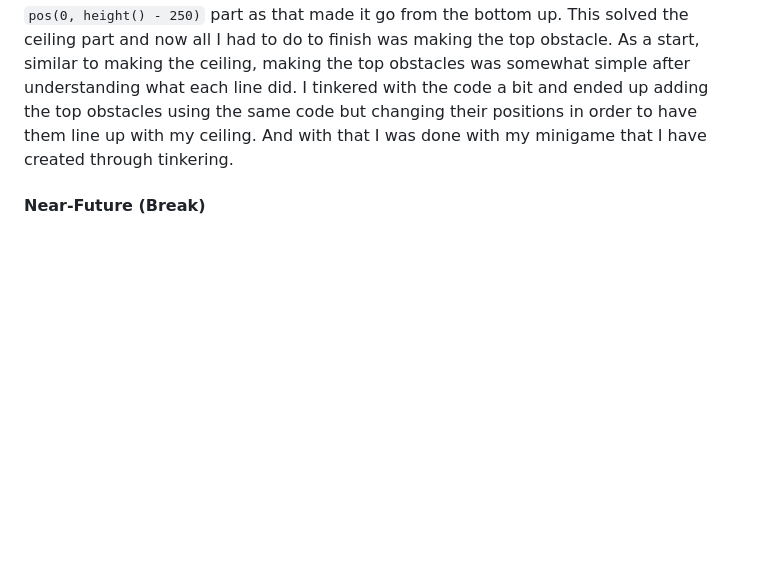
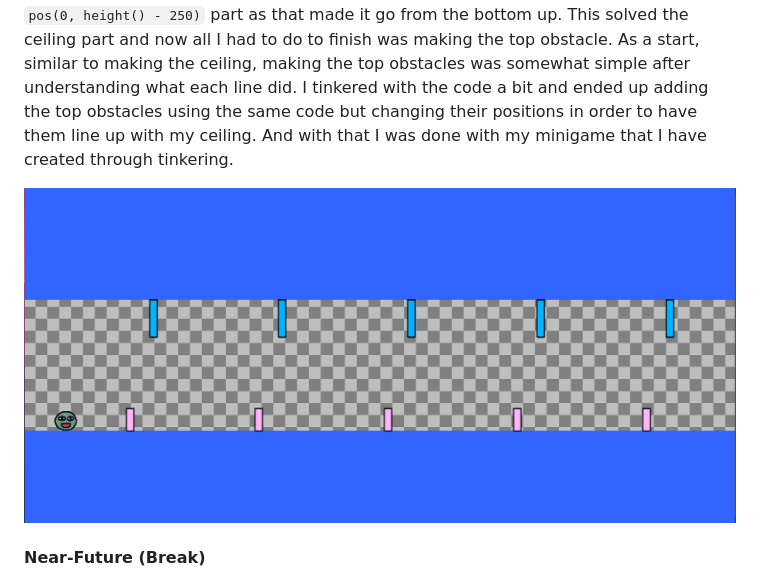
Before and after one commit to kylel5957/sep11-freedom-project, a Markdown page: blog/entry02.md, the part around the change. Rendered like a GitHub page; pictures changed too: blog/image.png (added); blank space fills up the shorter version.

Commit message:
blog

```diff
--- a/blog/entry02.md
+++ b/blog/entry02.md
@@ -13,6 +13,8 @@ As I looked for additional challenges to put into my game, such as using spikes,
 
 #### Final Stretch
 Since I had a clear gameplan in mind, I quickly found the parts I needed to do what I needed with my Bean within the official documentation. I saw how you could utilize an if statement to allow the bean to jump only if he was on the ground, making so the bean couldn't jump infinitely. I wrote `onKeyPress("w", () => { if (bean.isGrounded()) {bean.jump();} });` allowing my bean to jump only when grounded on the floor I made. Then to make the collisions able to be seen, I make the screen shake at every instace the bean collided with the obstacle using; `player.onCollide("tree", () => { addKaboom(bean.pos); shake(); });`. With that, I was almost done with my mini game I put together while tinkering. For my final part, I wanted to add a roof and make the player have to time their jumps or they would "lose". So I started tinkering with the floor I had, I first did away with the "static" part as it would only serve as a roof and I removed the `pos(0, height() - 250)` part as that made it go from the bottom up. This solved the ceiling part and now all I had to do to finish was making the top obstacle. As a start, similar to making the ceiling, making the top obstacles was somewhat simple after understanding what each line did. I tinkered with the code a bit and ended up adding the top obstacles using the same code but changing their positions in order to have them line up with my ceiling. And with that I was done with my minigame that I have created through tinkering.
+
+![alt text](image.png)
 
 #### Near-Future (Break)
 As the first game was done, we started another minigame, this time with a completely different theme, compared to the jumping game, this time we would be making a platformer game with different levels. I have progressed a bit on it and hope to progress further. Through my first game, I have learnt a lot of kaboom and while learning, I found numerous resources to use to help me along the way, and so with that said, I hope to add another level during the break, along with adding sound effects to when the bean interacts with the coin and portal. Those seem to be doable and I hope to acomplish that during my breaktime.
```
